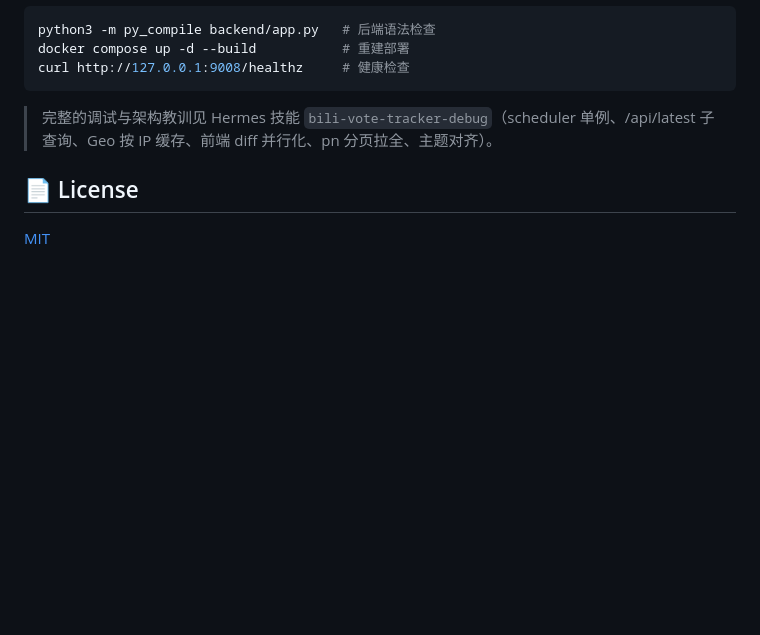
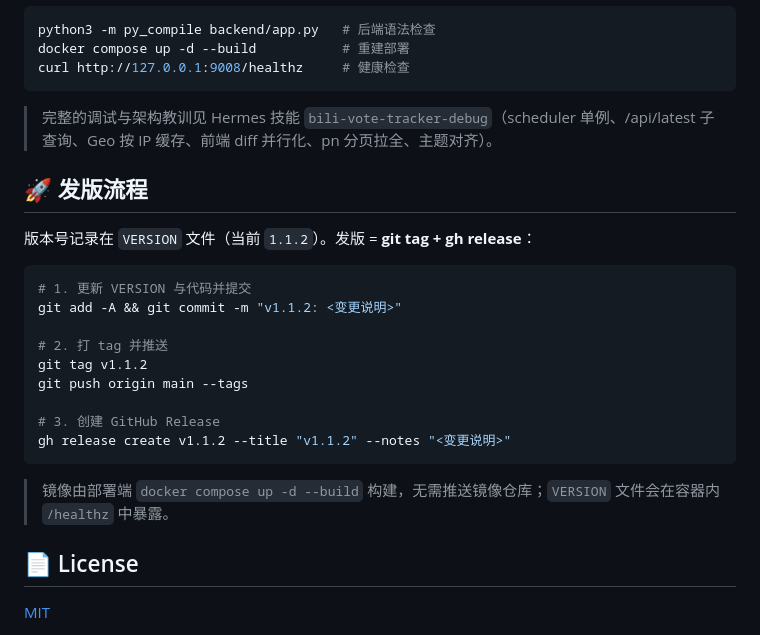
Before and after one commit to nekomini88/bili-vote-tracker, a Markdown page: README.md, the part around the change. Drawn GitHub-style; blank space fills up the shorter version.

Commit message:
docs: 优化 README（第一性原理重写，补全结构/用法说明）

````diff
--- a/README.md
+++ b/README.md
@@ -121,6 +121,24 @@ curl http://127.0.0.1:9008/healthz     # 健康检查
 
 > 完整的调试与架构教训见 Hermes 技能 `bili-vote-tracker-debug`（scheduler 单例、/api/latest 子查询、Geo 按 IP 缓存、前端 diff 并行化、pn 分页拉全、主题对齐）。
 
+## 🚀 发版流程
+
+版本号记录在 `VERSION` 文件（当前 `1.1.2`）。发版 = **git tag + gh release**：
+
+```bash
+# 1. 更新 VERSION 与代码并提交
+git add -A && git commit -m "v1.1.2: <变更说明>"
+
+# 2. 打 tag 并推送
+git tag v1.1.2
+git push origin main --tags
+
+# 3. 创建 GitHub Release
+gh release create v1.1.2 --title "v1.1.2" --notes "<变更说明>"
+```
+
+> 镜像由部署端 `docker compose up -d --build` 构建，无需推送镜像仓库；`VERSION` 文件会在容器内 `/healthz` 中暴露。
+
 ## 📄 License
 
 [MIT](LICENSE)
````
